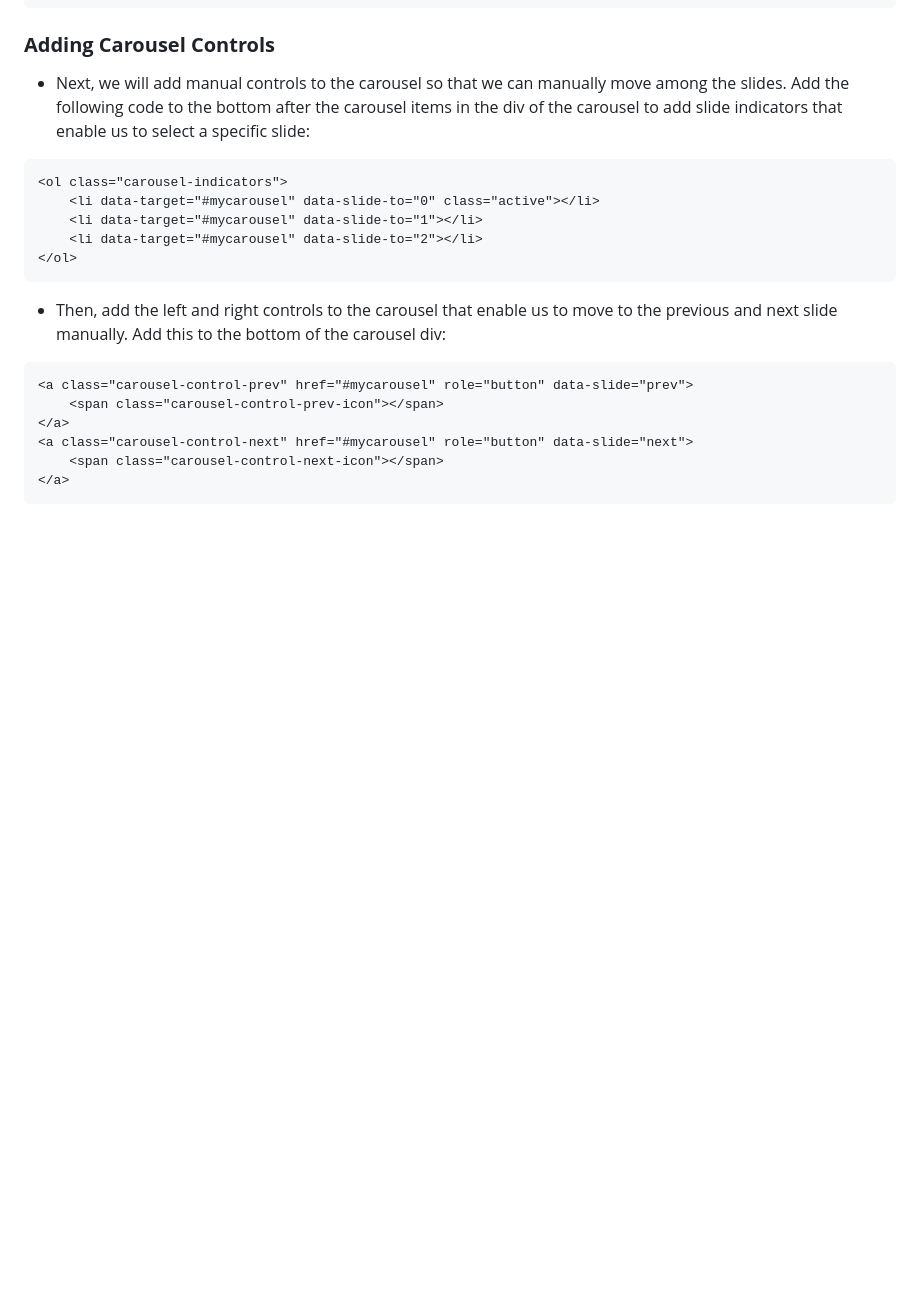
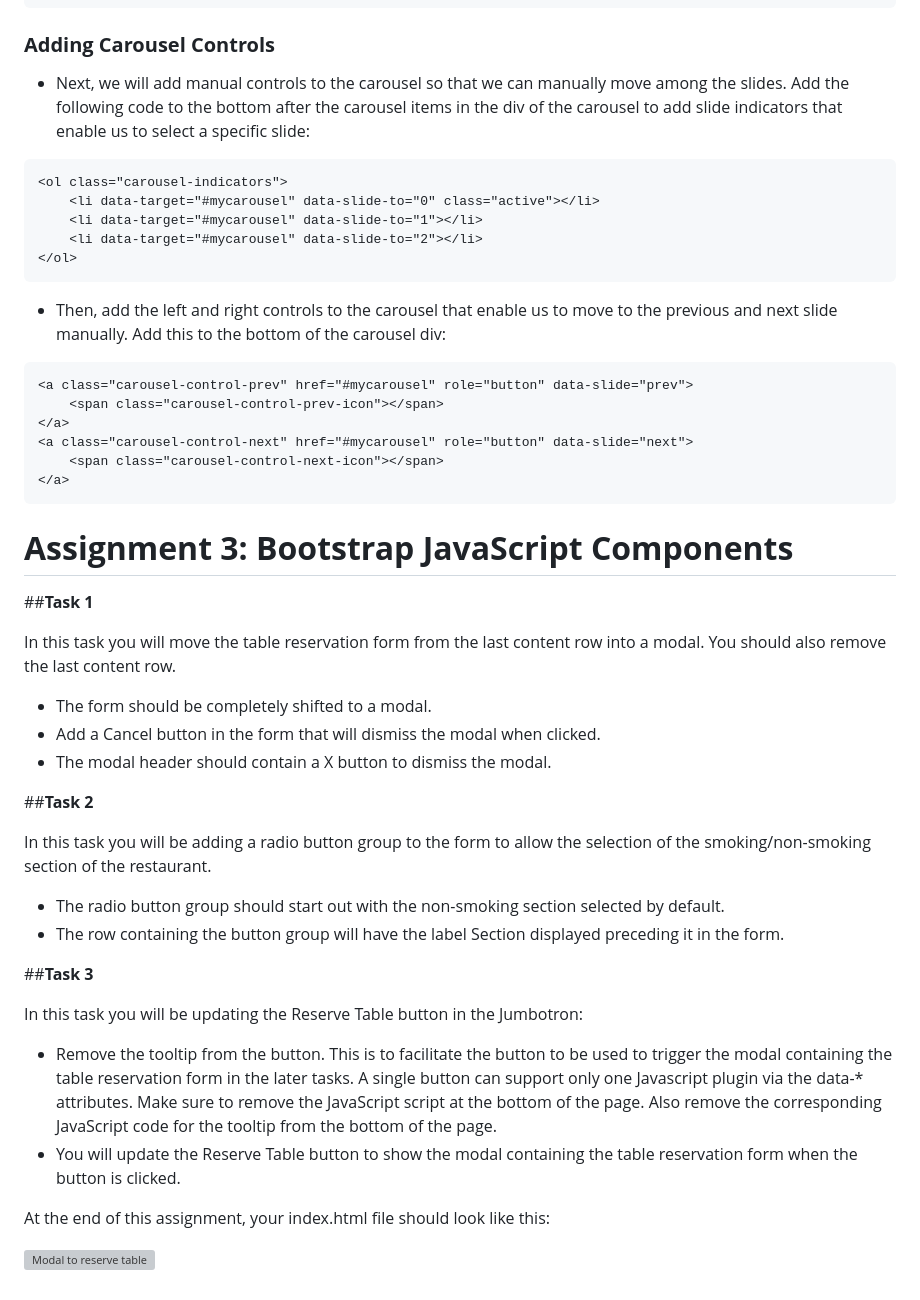
Before and after one commit to Rey-commits/RistotantConFusion, a Markdown page: README.md, the part around the change. Drawn GitHub-style; blank space fills up the shorter version; grey boxes are pictures that could not be loaded.

Commit message:
modal to reserve table

````diff
--- a/README.md
+++ b/README.md
@@ -986,3 +986,31 @@ We are introducing another link to the right of the navbar using the *navbar-tex
     <span class="carousel-control-next-icon"></span>
 </a>
 ```
+
+# **Assignment 3: Bootstrap JavaScript Components**
+
+##**Task 1**
+
+In this task you will move the table reservation form from the last content row into a modal. You should also remove the last content row.
+
+* The form should be completely shifted to a modal.
+* Add a Cancel button in the form that will dismiss the modal when clicked.
+* The modal header should contain a X button to dismiss the modal.
+
+##**Task 2**
+
+In this task you will be adding a radio button group to the form to allow the selection of the smoking/non-smoking section of the restaurant.
+
+* The radio button group should start out with the non-smoking section selected by default.
+* The row containing the button group will have the label Section displayed preceding it in the form.
+
+##**Task 3**
+
+In this task you will be updating the Reserve Table button in the Jumbotron:
+
+* Remove the tooltip from the button. This is to facilitate the button to be used to trigger the modal containing the table reservation form in the later tasks. A single button can support only one Javascript plugin via the data-* attributes. Make sure to remove the JavaScript script at the bottom of the page. Also remove the corresponding JavaScript code for the tooltip from the bottom of the page.
+* You will update the Reserve Table button to show the modal containing the table reservation form when the button is clicked.
+
+At the end of this assignment, your index.html file should look like this:
+
+![Modal to reserve table](modal-reserve-table.png?raw=true "Modal to reserve table")
````
Also changed, not shown: img/modal-reserve-table.png (added), 2 other files.
